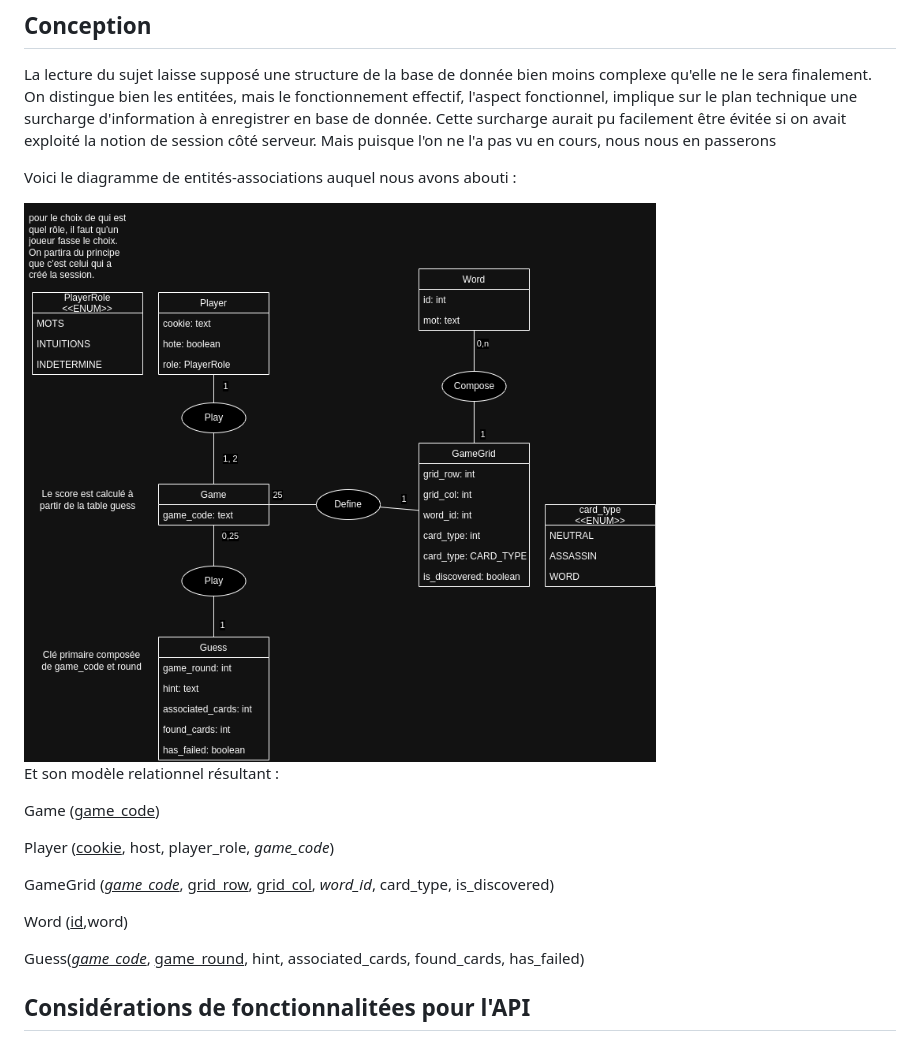
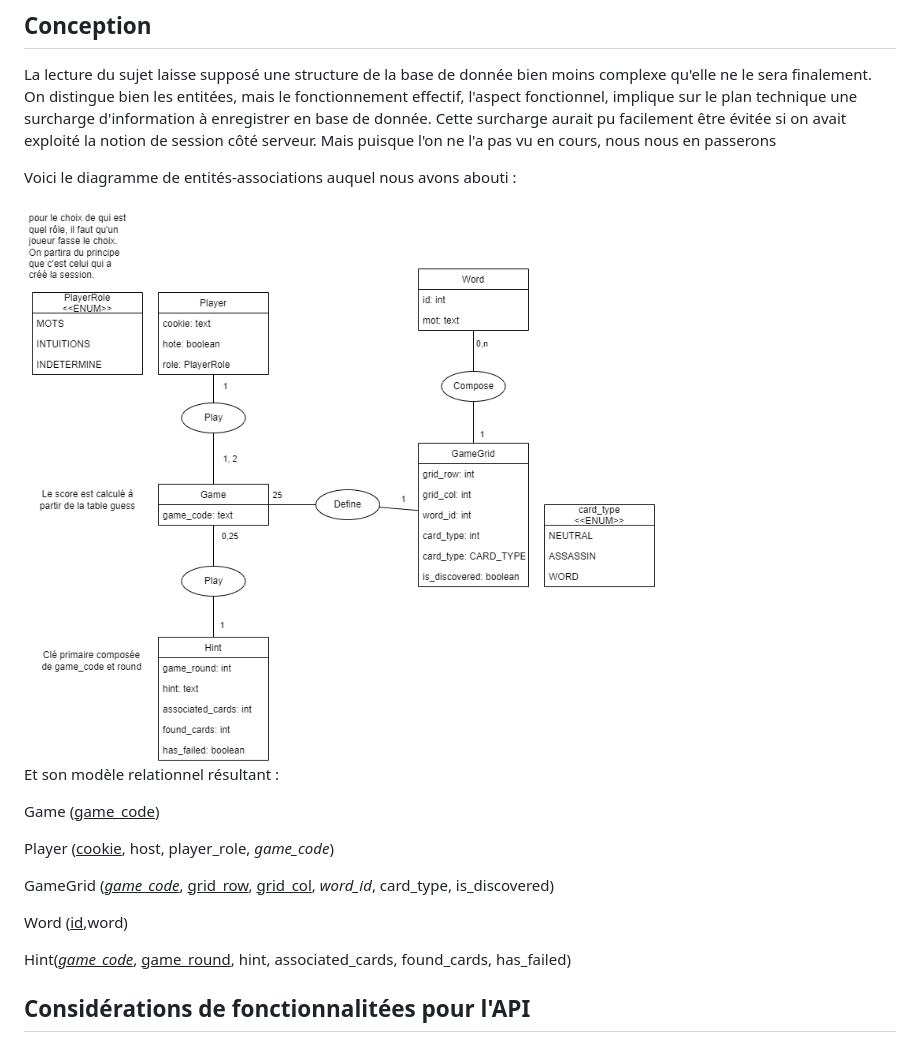
Before and after one commit to ArnoBidet/PolyNames, a Markdown page: README.md, the part around the change. Drawn GitHub-style; pictures changed too: conception.png.

Commit message:
refa : Change nom guess pour hint

```diff
--- a/README.md
+++ b/README.md
@@ -41,7 +41,7 @@ GameGrid (<u><i>game_code</i></u>, <u>grid_row</u>, <u>grid_col</u>, <i>word_id<
 
 Word (<u>id</u>,word)
 
-Guess(<u><i>game_code</i></u>, <u>game_round</u>, hint, associated_cards, found_cards, has_failed)
+Hint(<u><i>game_code</i></u>, <u>game_round</u>, hint, associated_cards, found_cards, has_failed)
 
 ## Considérations de fonctionnalitées pour l'API
 
```
Also changed, not shown: 10 other files.
